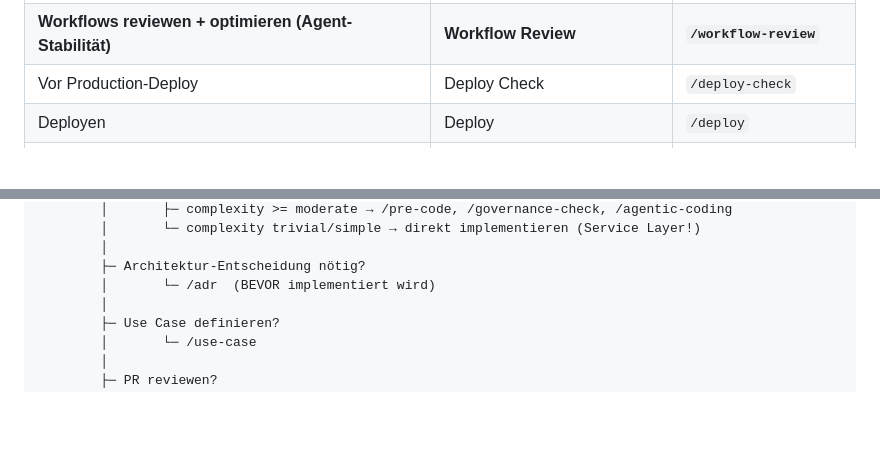
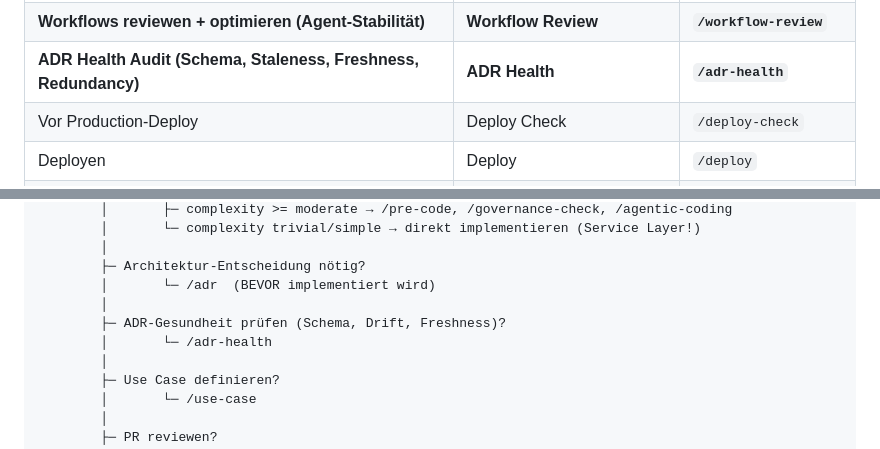
Before and after one commit to achimdehnert/cad-hub, a Markdown page: .windsurf/workflows/workflow-index.md, 2 parts joined by grey strips. Drawn GitHub-style; blank space fills up the shorter version.

Commit message:
chore(workflows): sync workflow-index.md from platform

```diff
--- a/.windsurf/workflows/workflow-index.md
+++ b/.windsurf/workflows/workflow-index.md
@@ -27,6 +27,7 @@ description: Alle Workflows auf einen Blick — Trigger-Matrix, Entscheidungsbau
 | **Tests vor Package-Release prüfen** | **Testing Conventions** | **`/testing-conventions`** |
 | **Cross-Repo Audit (Schwachstellen, Inkonsistenzen)** | **Platform Audit** | **`/platform-audit`** |
 | **Workflows reviewen + optimieren (Agent-Stabilität)** | **Workflow Review** | **`/workflow-review`** |
+| **ADR Health Audit (Schema, Staleness, Freshness, Redundancy)** | **ADR Health** | **`/adr-health`** |
 | Vor Production-Deploy | Deploy Check | `/deploy-check` |
 | Deployen | Deploy | `/deploy` |
 | DB-Backup | Backup | `/backup` |
@@ -69,6 +70,9 @@ Neue Session startet
         │
         ├─ Architektur-Entscheidung nötig?
         │       └─ /adr  (BEVOR implementiert wird)
+        │
+        ├─ ADR-Gesundheit prüfen (Schema, Drift, Freshness)?
+        │       └─ /adr-health
         │
         ├─ Use Case definieren?
         │       └─ /use-case
```
